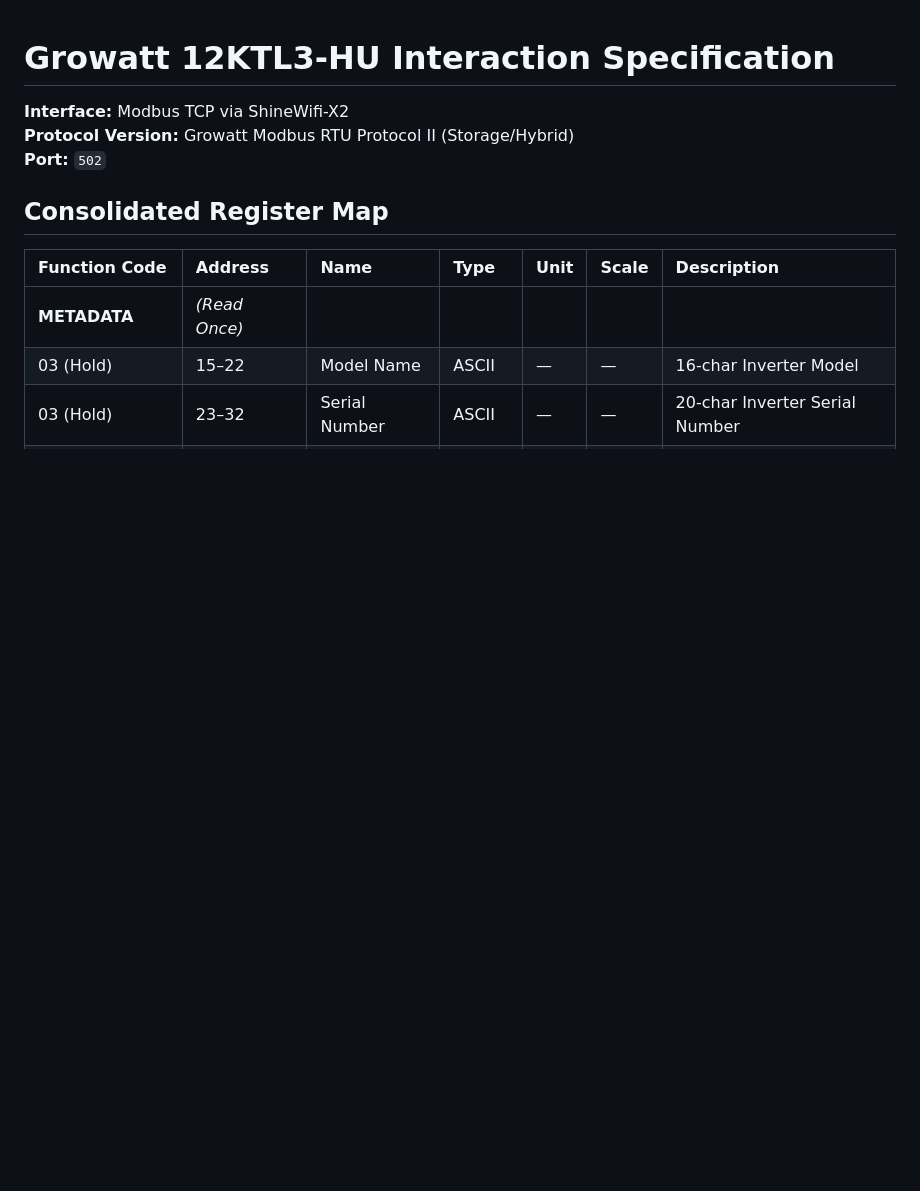
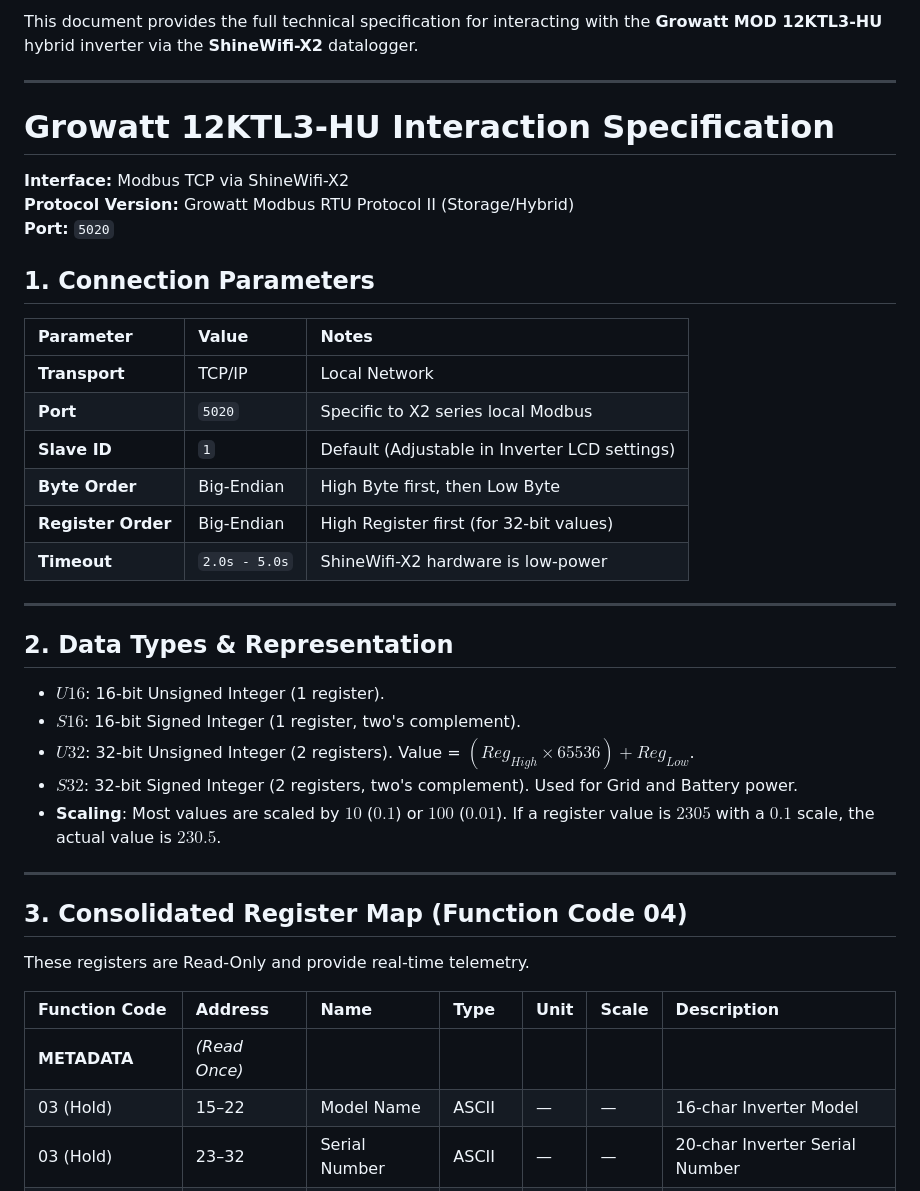
Before and after one commit to remcovanmook/hu-mon, a Markdown page: docs/shinewifi-x2-modbus.md, the part around one of its changes. GitHub-like rendering; blank space fills up the shorter version.

```diff
--- a/docs/shinewifi-x2-modbus.md
+++ b/docs/shinewifi-x2-modbus.md
@@ -1,9 +1,35 @@
+This document provides the full technical specification for interacting with the **Growatt MOD 12KTL3-HU** hybrid inverter via the **ShineWifi-X2** datalogger.
+
+---
+
 # Growatt 12KTL3-HU Interaction Specification
 **Interface:** Modbus TCP via ShineWifi-X2
 **Protocol Version:** Growatt Modbus RTU Protocol II (Storage/Hybrid)
-**Port:** `502`
+**Port:** `5020`
 
-## Consolidated Register Map
+## 1. Connection Parameters
+| Parameter | Value | Notes |
+| :--- | :--- | :--- |
+| **Transport** | TCP/IP | Local Network |
+| **Port** | `5020` | Specific to X2 series local Modbus |
+| **Slave ID** | `1` | Default (Adjustable in Inverter LCD settings) |
+| **Byte Order** | Big-Endian | High Byte first, then Low Byte |
+| **Register Order** | Big-Endian | High Register first (for 32-bit values) |
+| **Timeout** | `2.0s - 5.0s` | ShineWifi-X2 hardware is low-power |
+
+---
+
+## 2. Data Types & Representation
+* **$U16$**: 16-bit Unsigned Integer (1 register).
+* **$S16$**: 16-bit Signed Integer (1 register, two's complement).
+* **$U32$**: 32-bit Unsigned Integer (2 registers). Value = $(Reg_{High} \times 65536) + Reg_{Low}$.
+* **$S32$**: 32-bit Signed Integer (2 registers, two's complement). Used for Grid and Battery power.
+* **Scaling**: Most values are scaled by $10$ ($0.1$) or $100$ ($0.01$). If a register value is $2305$ with a $0.1$ scale, the actual value is $230.5$.
+
+---
+
+## 3. Consolidated Register Map (Function Code 04)
+These registers are Read-Only and provide real-time telemetry.
 
 | Function Code | Address | Name | Type | Unit | Scale | Description |
 | :--- | :--- | :--- | :--- | :--- | :--- | :--- |
```
Also changed, not shown: other parts of docs/shinewifi-x2-modbus.md (+38 -0 lines).
